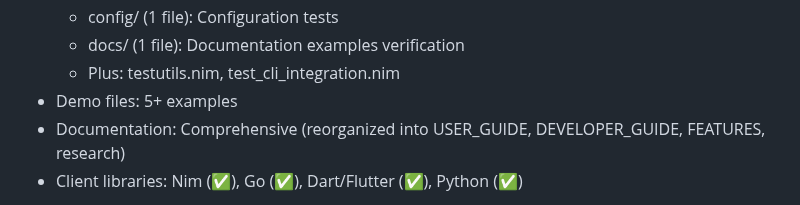
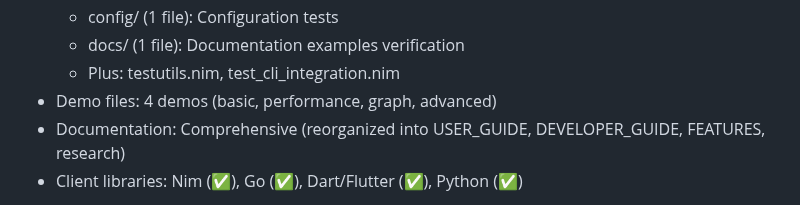
Before and after one commit to gokr/bitbarrel, a Markdown page: TODO.md, the part around the change. Rendered like a GitHub page.

```diff
--- a/TODO.md
+++ b/TODO.md
@@ -367,7 +367,7 @@ For documentation on current features:
   - config/ (1 file): Configuration tests
   - docs/ (1 file): Documentation examples verification
   - Plus: testutils.nim, test_cli_integration.nim
-- Demo files: 5+ examples
+- Demo files: 4 demos (basic, performance, graph, advanced)
 - Documentation: Comprehensive (reorganized into USER_GUIDE, DEVELOPER_GUIDE, FEATURES, research)
 - Client libraries: Nim (✅), Go (✅), Dart/Flutter (✅), Python (✅)
 
```
Also changed, not shown: docs/README.md (+1 -1 lines).
